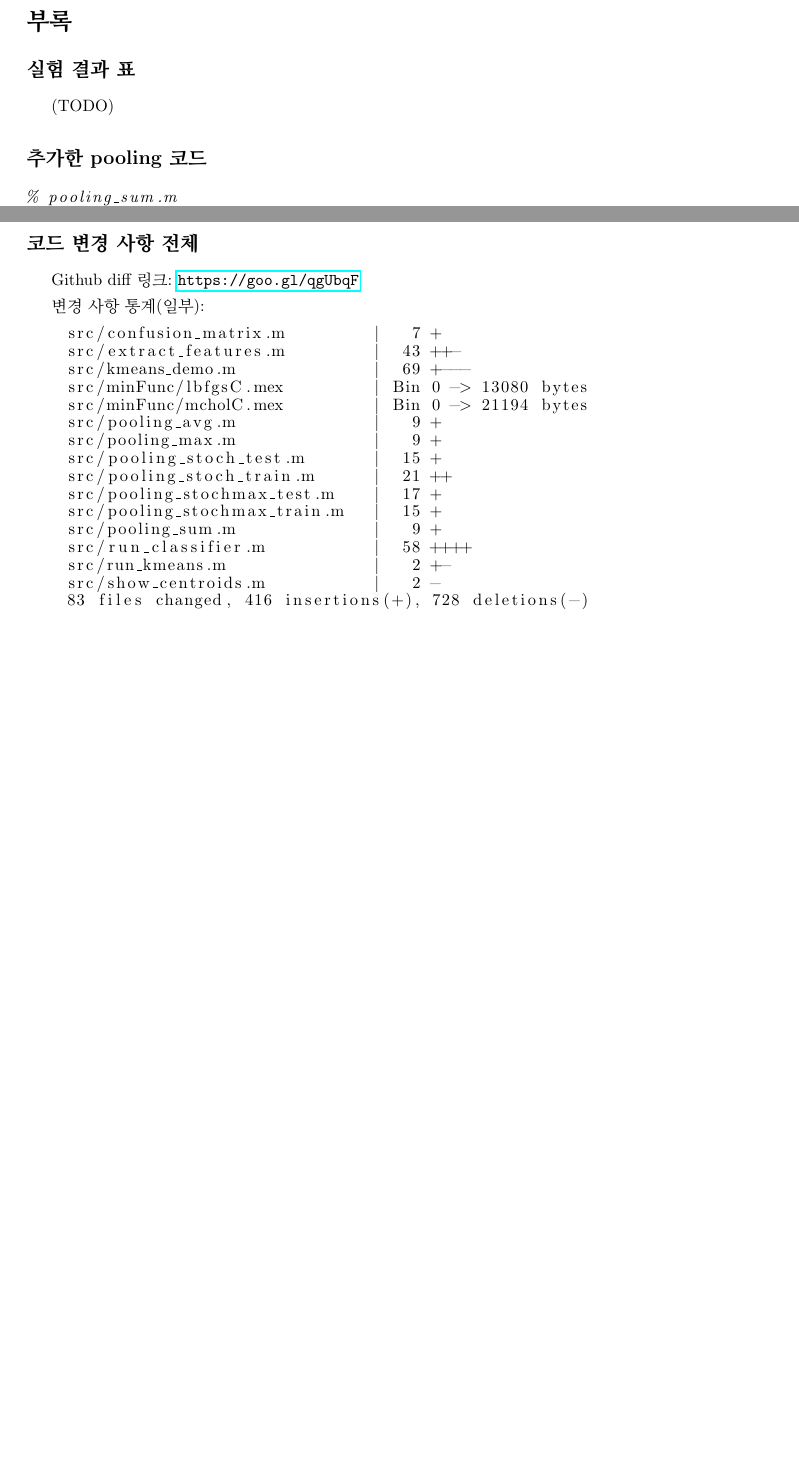
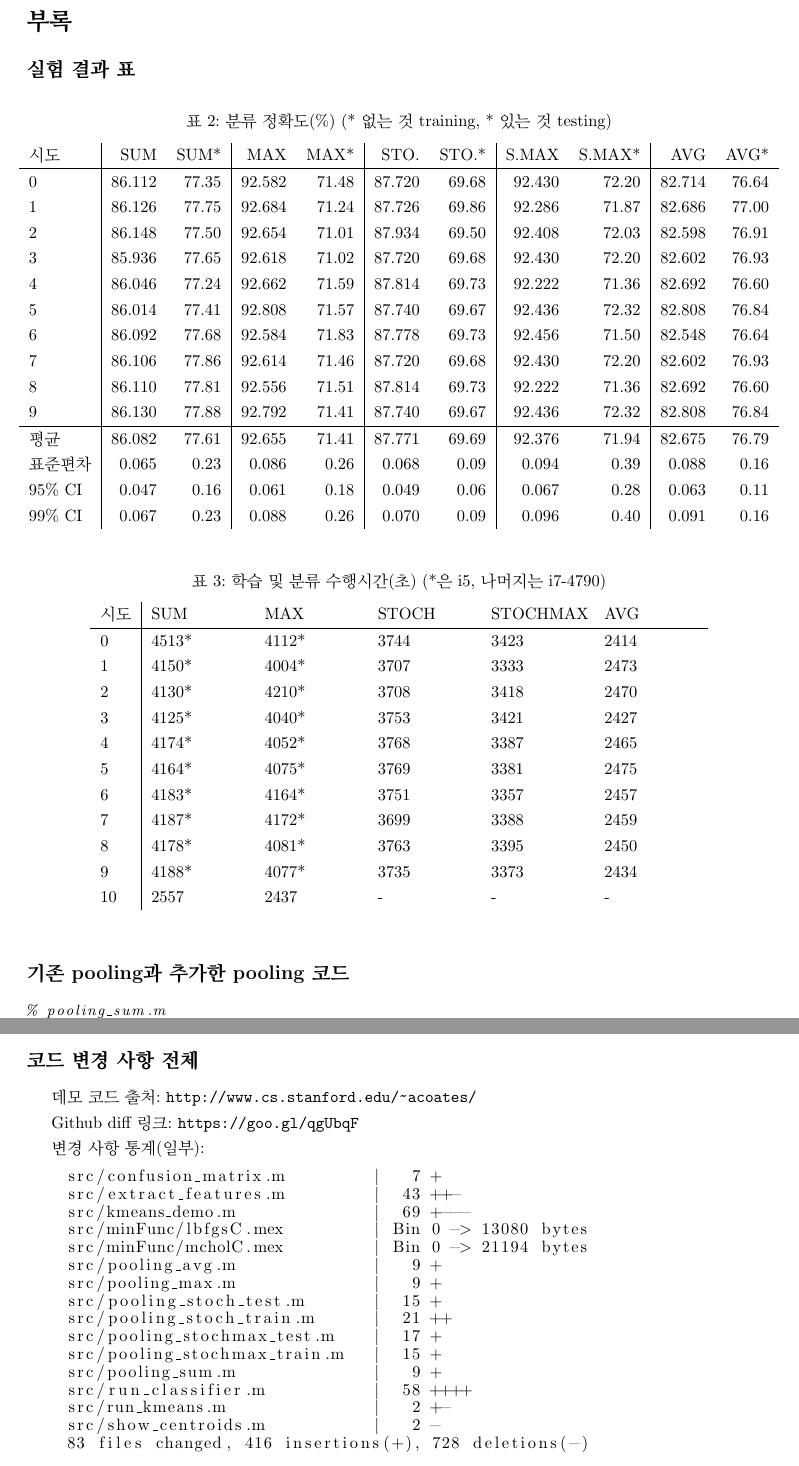
Before and after one commit to sim0629/mlintro, a LaTeX paper (report/cifar.tex): two parts of pages 8 and 10 of 10, joined at a grey line, cut so that both start at the same text, the shorter picture padded with empty space. Compiled offline with pdfLaTeX.

Commit message:
표 추가 및 마무리

```diff
--- a/report/cifar.tex
+++ b/report/cifar.tex
@@ -1,4 +1,4 @@
-\documentclass[a4paper,9pt]{article}
+\documentclass[a4paper,9pt,hidelinks]{article}
 
 \usepackage{kotex}
 \usepackage{datetime}
@@ -369,11 +369,51 @@ SUM 방식은 MAX, AVG 방식과 비슷한 속도임에도 불구하고 가장
 
 \subsection*{실험 결과 표}
 
-(TODO)
+\begin{table}[h]
+\caption{분류 정확도(\%) (* 없는 것 training, * 있는 것 testing)}
+\centerline{\begin{tabular}{l|rr|rr|rr|rr|rr}
+시도 & SUM & SUM* & MAX & MAX* & STO. & STO.* & S.MAX & S.MAX* & AVG & AVG* \\
+\hline
+0 & 86.112 & 77.35 & 92.582 & 71.48 & 87.720 & 69.68 & 92.430 & 72.20 & 82.714 & 76.64 \\
+1 & 86.126 & 77.75 & 92.684 & 71.24 & 87.726 & 69.86 & 92.286 & 71.87 & 82.686 & 77.00 \\
+2 & 86.148 & 77.50 & 92.654 & 71.01 & 87.934 & 69.50 & 92.408 & 72.03 & 82.598 & 76.91 \\
+3 & 85.936 & 77.65 & 92.618 & 71.02 & 87.720 & 69.68 & 92.430 & 72.20 & 82.602 & 76.93 \\
+4 & 86.046 & 77.24 & 92.662 & 71.59 & 87.814 & 69.73 & 92.222 & 71.36 & 82.692 & 76.60 \\
+5 & 86.014 & 77.41 & 92.808 & 71.57 & 87.740 & 69.67 & 92.436 & 72.32 & 82.808 & 76.84 \\
+6 & 86.092 & 77.68 & 92.584 & 71.83 & 87.778 & 69.73 & 92.456 & 71.50 & 82.548 & 76.64 \\
+7 & 86.106 & 77.86 & 92.614 & 71.46 & 87.720 & 69.68 & 92.430 & 72.20 & 82.602 & 76.93 \\
+8 & 86.110 & 77.81 & 92.556 & 71.51 & 87.814 & 69.73 & 92.222 & 71.36 & 82.692 & 76.60 \\
+9 & 86.130 & 77.88 & 92.792 & 71.41 & 87.740 & 69.67 & 92.436 & 72.32 & 82.808 & 76.84 \\
+\hline
+평균 & 86.082 & 77.61 & 92.655 & 71.41 & 87.771 & 69.69 & 92.376 & 71.94 & 82.675 & 76.79 \\
+표준편차 & 0.065 & 0.23 & 0.086 & 0.26 & 0.068 & 0.09 & 0.094 & 0.39 & 0.088 & 0.16 \\
+95\% CI & 0.047 & 0.16 & 0.061 & 0.18 & 0.049 & 0.06 & 0.067 & 0.28 & 0.063 & 0.11 \\
+99\% CI & 0.067 & 0.23 & 0.088 & 0.26 & 0.070 & 0.09 & 0.096 & 0.40 & 0.091 & 0.16
+\end{tabular}}
+\end{table}
 
-\subsection*{추가한 pooling 코드}
+\begin{table}[h]
+\caption{학습 및 분류 수행시간(초) (*은 i5, 나머지는 i7-4790)}
+\centerline{\begin{tabular}{l|p{2cm}p{2cm}p{2cm}p{2cm}p{2cm}}
+시도 & SUM & MAX & STOCH & STOCHMAX & AVG \\
+\hline
+0 & 4513* & 4112* & 3744 & 3423 & 2414 \\
+1 & 4150* & 4004* & 3707 & 3333 & 2473 \\
+2 & 4130* & 4210* & 3708 & 3418 & 2470 \\
+3 & 4125* & 4040* & 3753 & 3421 & 2427 \\
+4 & 4174* & 4052* & 3768 & 3387 & 2465 \\
+5 & 4164* & 4075* & 3769 & 3381 & 2475 \\
+6 & 4183* & 4164* & 3751 & 3357 & 2457 \\
+7 & 4187* & 4172* & 3699 & 3388 & 2459 \\
+8 & 4178* & 4081* & 3763 & 3395 & 2450 \\
+9 & 4188* & 4077* & 3735 & 3373 & 2434 \\
+10 & 2557 & 2437 & - & - & -
+\end{tabular}}
+\end{table}
 
-\begin{lstlisting}
+\subsection*{기존 pooling과 추가한 pooling 코드}
+
+\begin{lstlisting}[basicstyle=\small]
 % pooling_sum.m
 function XCi = pooling_sum(patches, prows, pcols)
   halfr = round(prows/2);
@@ -490,6 +530,8 @@ end
 
 \subsection*{코드 변경 사항 전체}
 
+데모 코드 출처: \url{http://www.cs.stanford.edu/~acoates/}
+
 Github diff 링크: \url{https://goo.gl/qgUbqF}
 
 변경 사항 통계(일부):
```
Also changed, not shown: report/cifar.tex (6 more changed lines).
